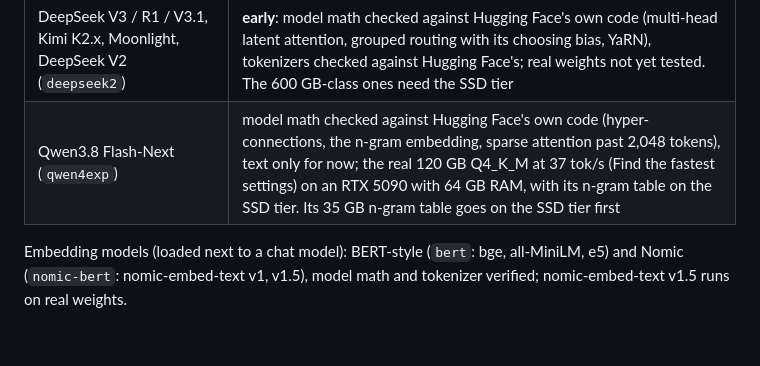
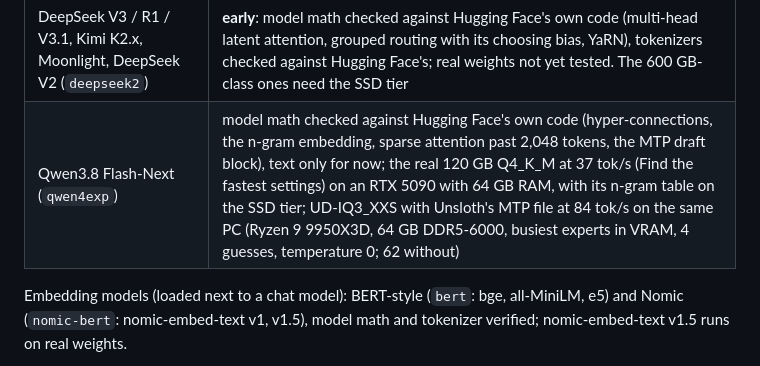
Before and after one commit to EHTi-Chad/tierlm, a Markdown page: README.md, the part around the change. Drawn GitHub-style; blank space fills up the shorter version.

Commit message:
Docs: speculative sampling, Flash-Next MTP on the 5090, autotune with guessing on VRAM-expert splits
Co-Authored-By: Claude Opus 5.5 <noreply@anthropic.com>

```diff
--- a/README.md
+++ b/README.md
@@ -361,7 +361,7 @@ Step-by-step guide: **[docs/GETTING_STARTED.md](docs/GETTING_STARTED.md)** or th
 | Flint (`flint`: Flint 40B-A2.5B) | model math verified (sigmoid router, dense first layers, sinks, rotation only on sliding layers); tokenizer splitting and chat format pending the real files |
 | gpt-oss (`gpt-oss`: gpt-oss-20b, gpt-oss-120b, HyperNova-60B, ...) | gpt-oss-120b MXFP4 on one RTX 5090 with 34 GB of it in RAM (38.5 tok/s in a chat), gpt-oss-20b on an RTX 5090 (about 270 tok/s); model math verified, including OpenAI's chat format and tools |
 | DeepSeek V3 / R1 / V3.1, Kimi K2.x, Moonlight, DeepSeek V2 (`deepseek2`) | **early**: model math checked against Hugging Face's own code (multi-head latent attention, grouped routing with its choosing bias, YaRN), tokenizers checked against Hugging Face's; real weights not yet tested. The 600 GB-class ones need the SSD tier |
-| Qwen3.8 Flash-Next (`qwen4exp`) | model math checked against Hugging Face's own code (hyper-connections, the n-gram embedding, sparse attention past 2,048 tokens), text only for now; the real 120 GB Q4_K_M at 37 tok/s (Find the fastest settings) on an RTX 5090 with 64 GB RAM, with its n-gram table on the SSD tier. Its 35 GB n-gram table goes on the SSD tier first |
+| Qwen3.8 Flash-Next (`qwen4exp`) | model math checked against Hugging Face's own code (hyper-connections, the n-gram embedding, sparse attention past 2,048 tokens, the MTP draft block), text only for now; the real 120 GB Q4_K_M at 37 tok/s (Find the fastest settings) on an RTX 5090 with 64 GB RAM, with its n-gram table on the SSD tier; UD-IQ3_XXS with Unsloth's MTP file at 84 tok/s on the same PC (Ryzen 9 9950X3D, 64 GB DDR5-6000, busiest experts in VRAM, 4 guesses, temperature 0; 62 without) |
 
 Embedding models (loaded next to a chat model): BERT-style (`bert`: bge, all-MiniLM, e5) and Nomic
 (`nomic-bert`: nomic-embed-text v1, v1.5), model math and tokenizer verified; nomic-embed-text v1.5 runs on real weights.
```
Also changed, not shown: docs/ARCHITECTURE.md (+24 -3 lines), docs/GETTING_STARTED.md (+1 -1 lines).
